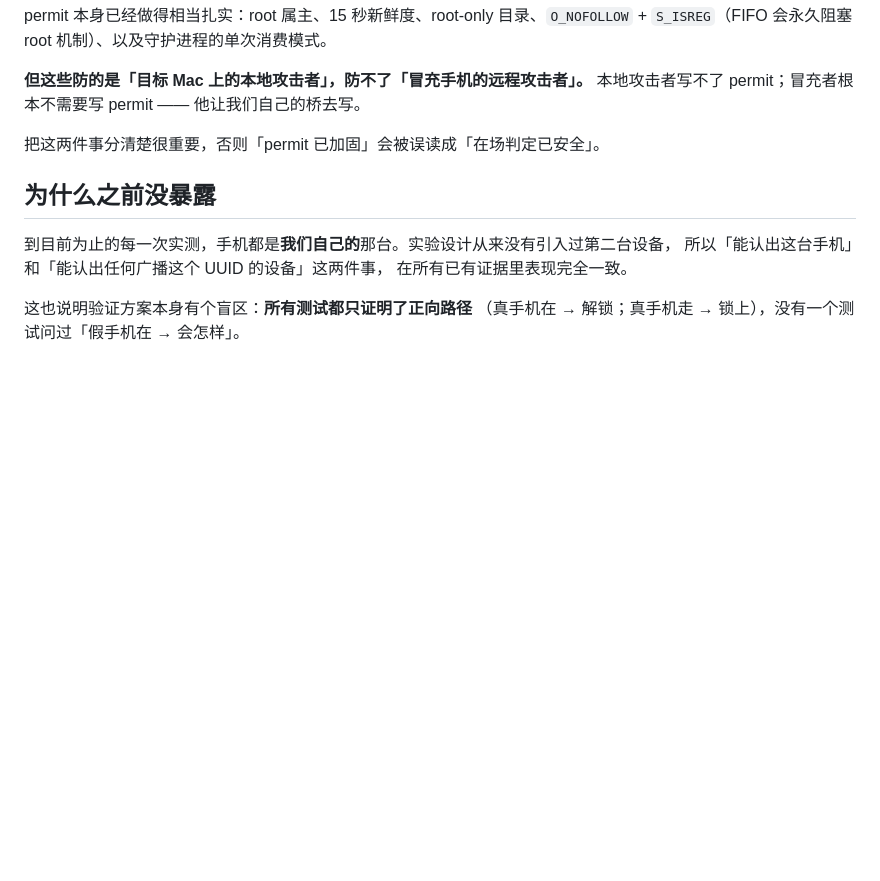
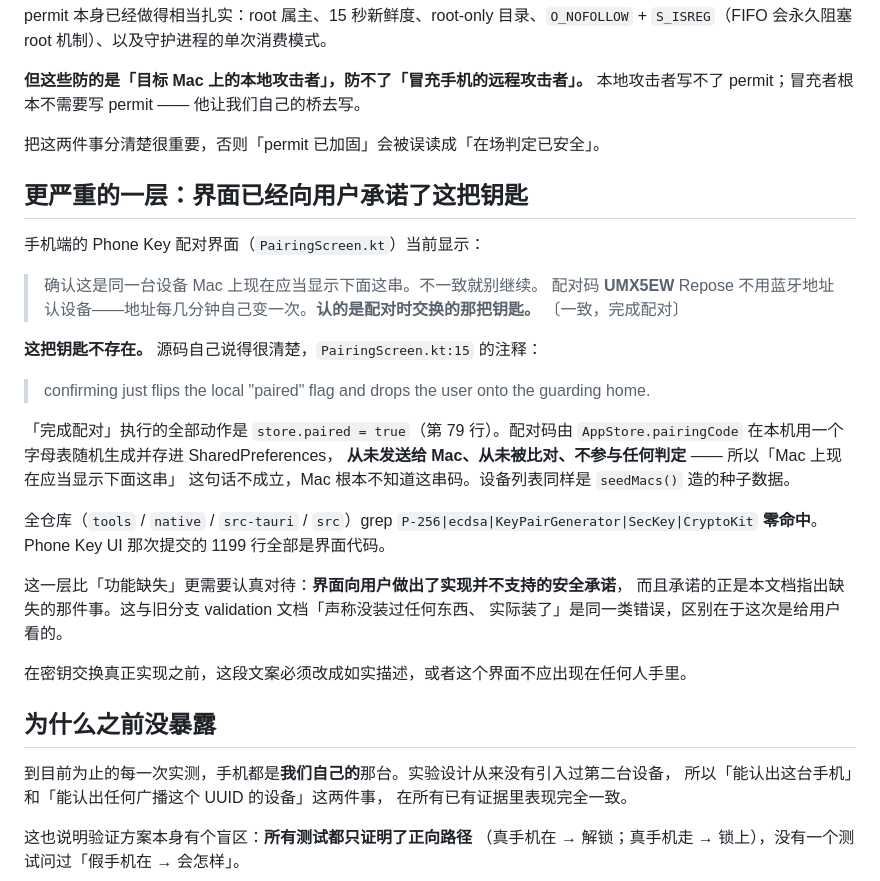
Before and after one commit to godosou/outsie, a Markdown page: docs/validation/2026-09-09-e13-no-device-identity.md, the part around the change. Rendered like a GitHub page; blank space fills up the shorter version.

Commit message:
docs: E13 -- the pairing screen promises a key that does not exist
The phone's pairing screen tells the user that Repose identifies devices
by "the key exchanged when pairing", shows a six-character pairing code,
and says the Mac should be displaying the same string.

None of that is implemented. The screen's own source comment says
confirming "just flips the local paired flag"; the action is
store.paired = true. The code is generated locally from an alphabet and
kept in SharedPreferences -- never sent to the Mac, never compared, never
consulted. The Mac has no idea what it says. The device list is seeded
fake data.

A repository-wide grep for P-256, ECDSA, KeyPairGenerator, SecKey and
CryptoKit returns nothing; the 1199 lines that commit added are all UI.

This is worse than the missing feature it sits on top of. It is the same
failure this whole effort has been correcting -- an artifact asserting a
property the code does not have -- except this time the assertion is made
to the user, about their security. Until the key exchange is real, the
copy has to describe what actually happens, or the screen should not be
in anybody's hands.

Co-Authored-By: Claude Opus 5 (1M context) <noreply@anthropic.com>

```diff
--- a/docs/validation/2026-09-09-e13-no-device-identity.md
+++ b/docs/validation/2026-09-09-e13-no-device-identity.md
@@ -37,6 +37,34 @@ permit 本身已经做得相当扎实：root 属主、15 秒新鲜度、root-onl
 
 把这两件事分清楚很重要，否则「permit 已加固」会被误读成「在场判定已安全」。
 
+## 更严重的一层：界面已经向用户承诺了这把钥匙
+
+手机端的 Phone Key 配对界面（`PairingScreen.kt`）当前显示：
+
+> 确认这是同一台设备
+> Mac 上现在应当显示下面这串。不一致就别继续。
+> 配对码 **UMX5EW**
+> Repose 不用蓝牙地址认设备——地址每几分钟自己变一次。**认的是配对时交换的那把钥匙。**
+> 〔一致，完成配对〕
+
+**这把钥匙不存在。** 源码自己说得很清楚，`PairingScreen.kt:15` 的注释：
+
+> confirming just flips the local "paired" flag and drops the user onto the guarding home.
+
+「完成配对」执行的全部动作是 `store.paired = true`（第 79 行）。配对码由
+`AppStore.pairingCode` 在本机用一个字母表随机生成并存进 SharedPreferences，
+**从未发送给 Mac、从未被比对、不参与任何判定** —— 所以「Mac 上现在应当显示下面这串」
+这句话不成立，Mac 根本不知道这串码。设备列表同样是 `seedMacs()` 造的种子数据。
+
+全仓库（`tools` / `native` / `src-tauri` / `src`）grep `P-256|ecdsa|KeyPairGenerator|SecKey|CryptoKit`
+**零命中**。Phone Key UI 那次提交的 1199 行全部是界面代码。
+
+这一层比「功能缺失」更需要认真对待：**界面向用户做出了实现并不支持的安全承诺**，
+而且承诺的正是本文档指出缺失的那件事。这与旧分支 validation 文档「声称没装过任何东西、
+实际装了」是同一类错误，区别在于这次是给用户看的。
+
+在密钥交换真正实现之前，这段文案必须改成如实描述，或者这个界面不应出现在任何人手里。
+
 ## 为什么之前没暴露
 
 到目前为止的每一次实测，手机都是**我们自己的**那台。实验设计从来没有引入过第二台设备，
```
